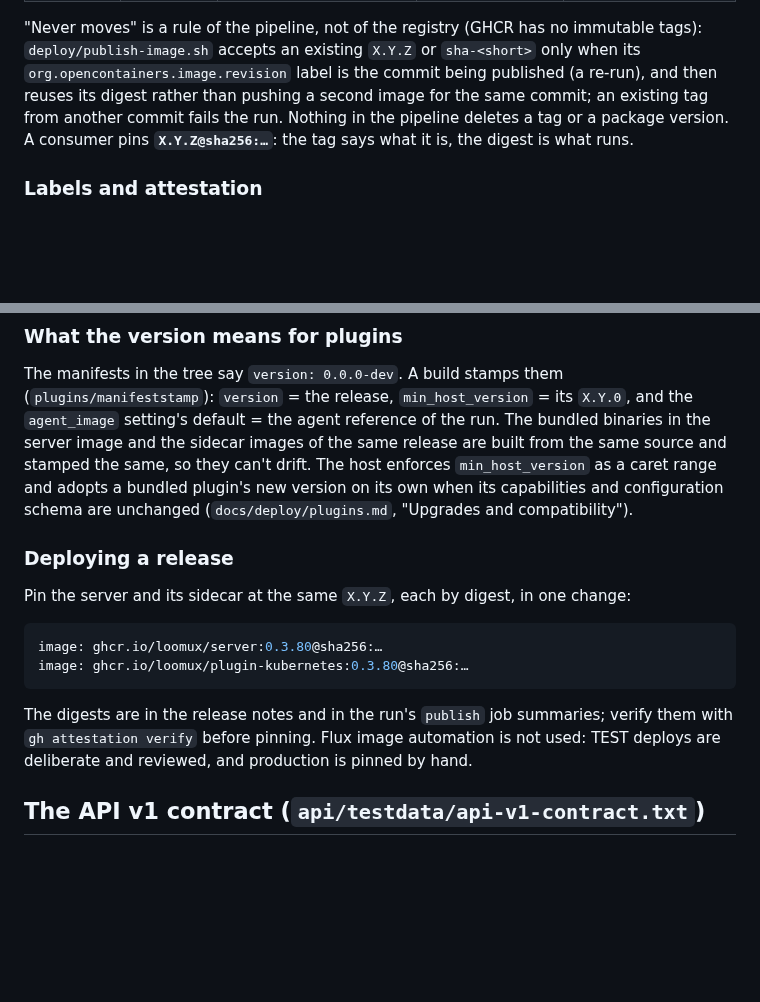
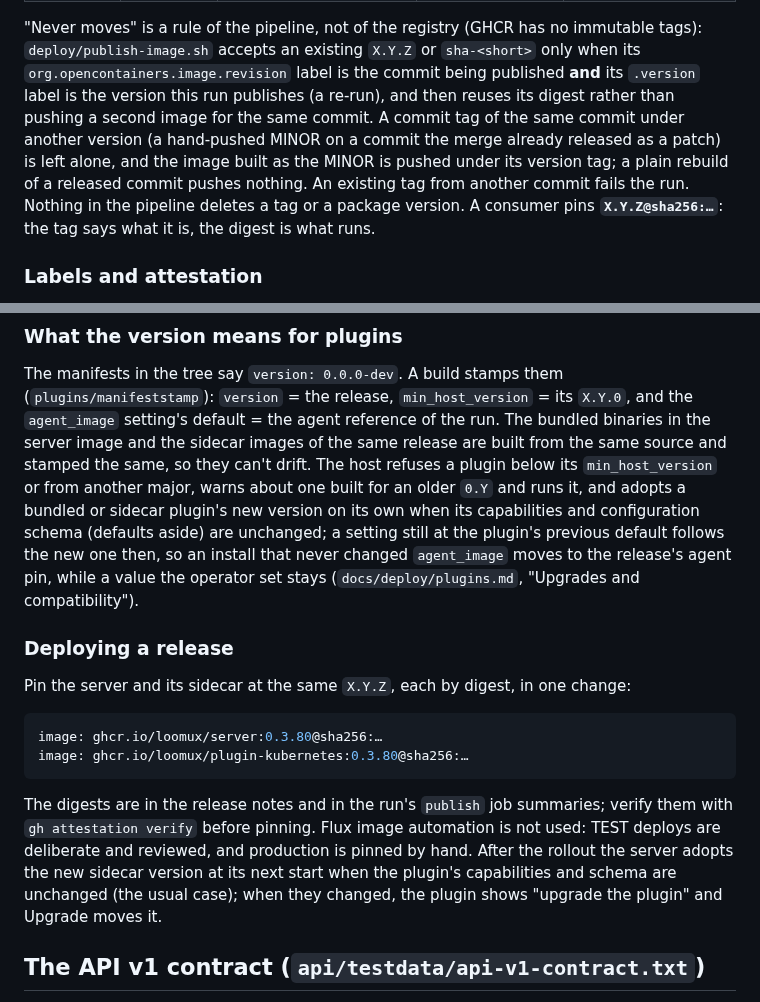
Before and after one commit to loomux/server, a Markdown page: docs/release/versioning.md, 2 parts joined by grey strips. Rendered like a GitHub page; blank space fills up the shorter version.

Commit message:
LOOM-194: the docs follow the review fixes (review of #354)
Adoption of an existing tag needs the version label too; a setting
at the old default follows the new one at adoption, so the agent pin
reaches installs that never changed it; a sidecar is adopted at the
next start; the softer 0.x rule is stated in the plugins doc.

Co-Authored-By: Claude Fable 5.1 <noreply@anthropic.com>

```diff
--- a/docs/release/versioning.md
+++ b/docs/release/versioning.md
@@ -112,11 +112,16 @@ of `ghcr.io/loomux/server`, `ghcr.io/loomux/plugin-kubernetes` and
 "Never moves" is a rule of the pipeline, not of the registry (GHCR has
 no immutable tags): `deploy/publish-image.sh` accepts an existing
 `X.Y.Z` or `sha-<short>` only when its `org.opencontainers.image.revision`
-label is the commit being published (a re-run), and then reuses its
-digest rather than pushing a second image for the same commit; an
-existing tag from another commit fails the run. Nothing in the pipeline
-deletes a tag or a package version. A consumer pins **`X.Y.Z@sha256:…`**:
-the tag says what it is, the digest is what runs.
+label is the commit being published **and** its `.version` label is the
+version this run publishes (a re-run), and then reuses its digest rather
+than pushing a second image for the same commit. A commit tag of the
+same commit under another version (a hand-pushed MINOR on a commit the
+merge already released as a patch) is left alone, and the image built
+as the MINOR is pushed under its version tag; a plain rebuild of a
+released commit pushes nothing. An existing tag from another commit
+fails the run. Nothing in the pipeline deletes a tag or a package
+version. A consumer pins **`X.Y.Z@sha256:…`**: the tag says what it is,
+the digest is what runs.
 
 ### Labels and attestation
 
@@ -175,10 +180,14 @@ them (`plugins/manifeststamp`): `version` = the release,
 default = the agent reference of the run. The bundled binaries in the
 server image and the sidecar images of the same release are built from
 the same source and stamped the same, so they can't drift. The host
-enforces `min_host_version` as a caret range and adopts a bundled
-plugin's new version on its own when its capabilities and configuration
-schema are unchanged (`docs/deploy/plugins.md`, "Upgrades and
-compatibility").
+refuses a plugin below its `min_host_version` or from another major,
+warns about one built for an older `0.Y` and runs it, and adopts a
+bundled or sidecar plugin's new version on its own when its
+capabilities and configuration schema (defaults aside) are unchanged;
+a setting still at the plugin's previous default follows the new one
+then, so an install that never changed `agent_image` moves to the
+release's agent pin, while a value the operator set stays
+(`docs/deploy/plugins.md`, "Upgrades and compatibility").
 
 ### Deploying a release
 
@@ -193,7 +202,11 @@ image: ghcr.io/loomux/plugin-kubernetes:0.3.80@sha256:…
 The digests are in the release notes and in the run's `publish` job
 summaries; verify them with `gh attestation verify` before pinning.
 Flux image automation is not used: TEST deploys are deliberate and
-reviewed, and production is pinned by hand.
+reviewed, and production is pinned by hand. After the rollout the
+server adopts the new sidecar version at its next start when the
+plugin's capabilities and schema are unchanged (the usual case); when
+they changed, the plugin shows "upgrade the plugin" and Upgrade moves
+it.
 
 ## The API v1 contract (`api/testdata/api-v1-contract.txt`)
 
```
Also changed, not shown: docs/deploy/agent-image.md (+5 -2 lines).
